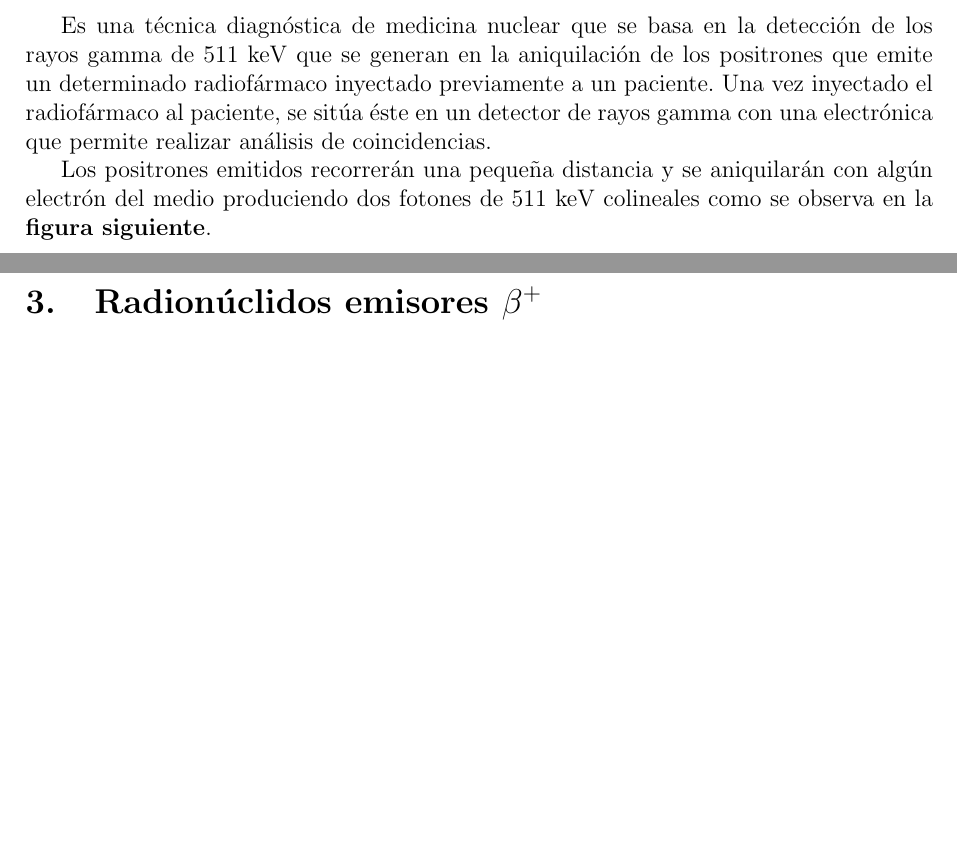
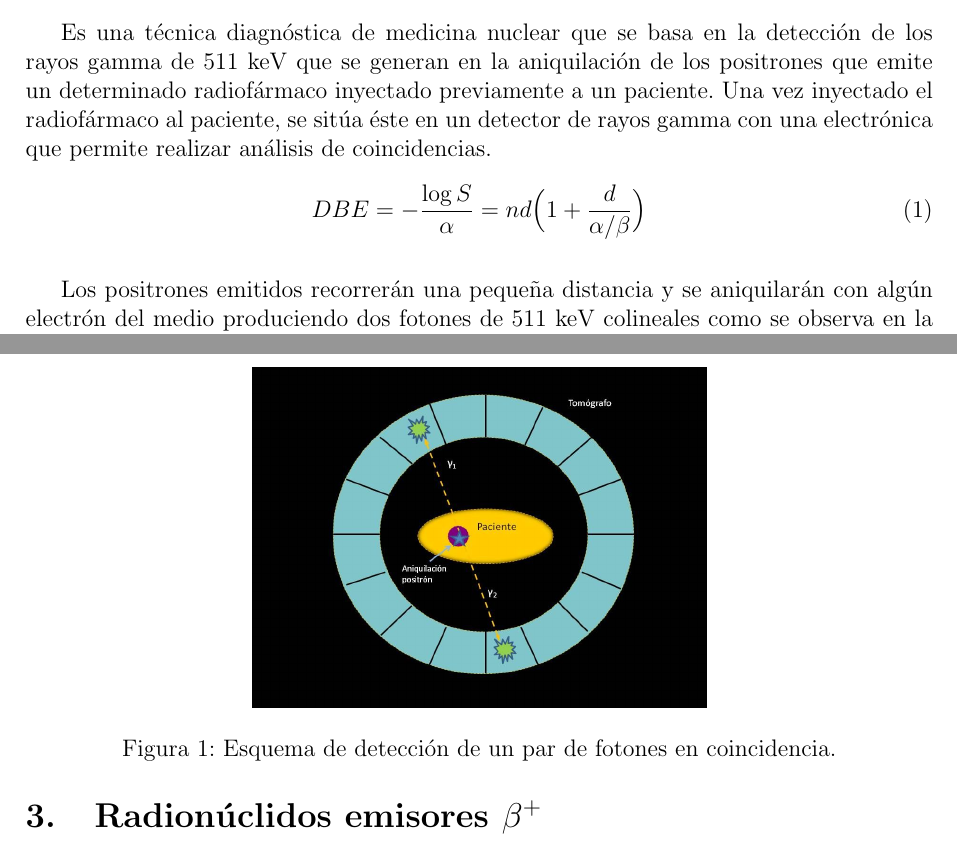
Before and after one commit to JessicaGaonaA/proyecto_final, a LaTeX paper (Reportpet.tex): two parts of pages 1 and 2 of 5 before the commit and two parts of pages 1 and 2 of 6 after it, joined at a grey line, cut so that both start at the same text, the shorter picture padded with empty space. Compiled offline with pdfLaTeX.

Commit message:
Añadí una imagen y una fórmula en la sección 2

```diff
--- a/Reportpet.tex
+++ b/Reportpet.tex
@@ -24,14 +24,22 @@
 \end{abstract}
 
 
-
 \section{Introducción}
 En la presente práctica usaremos el código de simulación Monte Carlo PENELOPE para estudiar dos aspectos relacionados con el PET. En primera instancia se estudiará la distribución de posiciones de aniquilación de los positrones emitidos considerando un espectro continuo, y en segunda instancia se considera una fuente monoenergética con energía igual a la energía máxima del espectro para diferentes radionúclidos emisores $\beta^+$ (\ce{^{11}C}, \ce{^{13}N}, \ce{^{15}O}, \ce{^{18}F}, \ce{^{82}Rb} y \ce{^{68}Ga}). Se hará un segundo estudio considerando una geometría esférica ideal que simula la cabeza de un paciente donde se analizará el espectro de los fotones que llegan al detector como consecuencia de aniquilación de los positrones. Para ambos estudios se utilizará los radionúclidos que constan en la Tabla \ref{radio}, y en el segundo estudio además se variará la geometría para observar sus efectos en la superficie detectora.
 
 \section{Tomografía por emisión de positrones (PET)}
 Es una técnica diagnóstica de medicina  nuclear que se basa en la detección de los rayos gamma de 511 keV que se generan en la aniquilación de los positrones que emite un determinado radiofármaco inyectado previamente a un paciente. Una vez inyectado el radiofármaco al paciente, se sitúa éste en un detector de rayos gamma con una electrónica que permite realizar análisis de coincidencias.
+\begin{equation}
+DBE=-\frac{\log S}{\alpha}=nd\Big(1+\frac{d}{\alpha/\beta}\Big)
+\end{equation}
+\begin{figure}[h]
+	\centering
+	\includegraphics[width=0.5\linewidth]{aniquila}
+	\caption{Esquema de detección de un par de fotones en coincidencia.}
+	\label{fig:aniquila}
+\end{figure}
 
-Los positrones  emitidos recorrerán una pequeña distancia y se aniquilarán con algún electrón del medio produciendo dos fotones de 511 keV colineales como se observa en la \textbf{figura siguiente}.
+Los positrones  emitidos recorrerán una pequeña distancia y se aniquilarán con algún electrón del medio produciendo dos fotones de 511 keV colineales como se observa en la \ref{fig:aniquila}.
 \section{Radionúclidos emisores $\beta^+$}
 La tomografía por emisión de positrones requiere biomoléculas marcadas con isótopos emisores de positrones. Estos radionúclidos son isótopos inestables con un exceso de protones que tienden a la estabilidad transformando protones en neutrones, conviertiéndose en otro elemento de vida media corta. El \ce{^{18}F} es uno de los varios isótopos del flúor que se utilizan habitualmente en el radiomarcado de biomoléculas para la PET debido a su capacidad de emisión de positrones y semivida de 109.8 min \textbf{cita 1}. El radiofármaco más comúnmente usado es el flúordeoxiglucosa (\ce{FDG}) para la detección temprana de tumores malignos, gracias al mayor índice glicolítico que poseen las células neoplásicas \textbf{cita 2}.
 
```
Also changed, not shown: Reportpet.pdf, aniquila.jpg (added), 3 other files.
